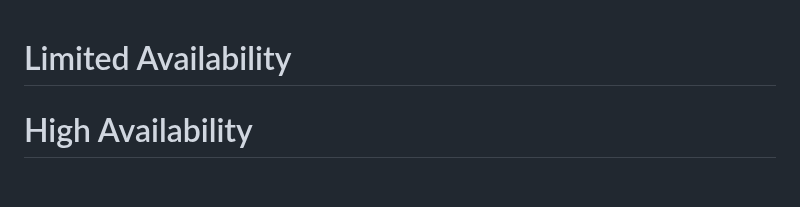
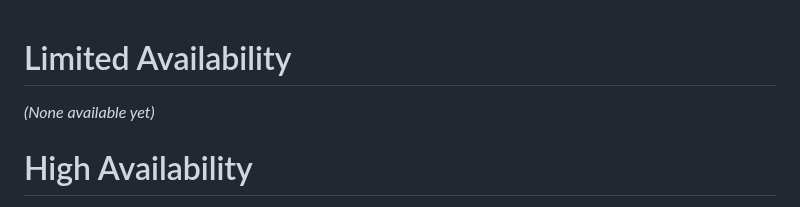
Before and after one commit to Ninetalesgh/dndcampaign, a Markdown page: vault/database/items.md, the part around the change. GitHub-like rendering; blank space fills up the shorter version.

Commit message:
update main

```diff
--- a/vault/database/items.md
+++ b/vault/database/items.md
@@ -1,5 +1,5 @@
 # Limited Availability
-
+*(None available yet)*
 # High Availability
 Items with high availability are always available for players to purchase. (with DM disgression for bulk purchases)
 
```
